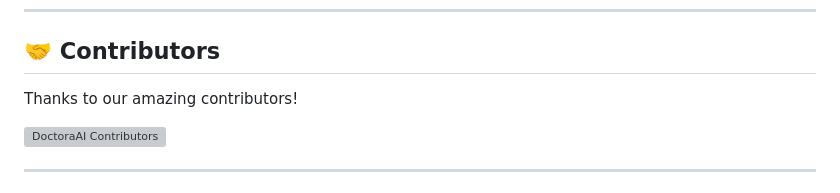
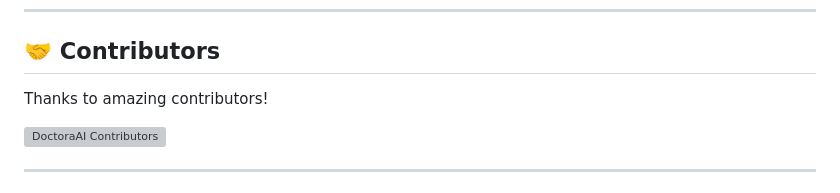
Before and after one commit to aashishp-dev/DoctoraAI, a Markdown page: README.md, the part around one of its changes. GitHub-like rendering; grey boxes are pictures that could not be loaded.

```diff
--- a/README.md
+++ b/README.md
@@ -153,7 +153,7 @@ B.Tech Student, GL Bajaj Institute
 ---
 
 ## 🤝 Contributors
-Thanks to our amazing contributors!
+Thanks to amazing contributors!
 
 [![DoctoraAI Contributors](https://contrib.rocks/image?repo=Mayank007-ahjin/DoctoraAI)](https://github.com/Mayank007-ahjin/DoctoraAI/graphs/contributors)
 
```
Also changed, not shown: other parts of README.md (+2 -2 lines).
